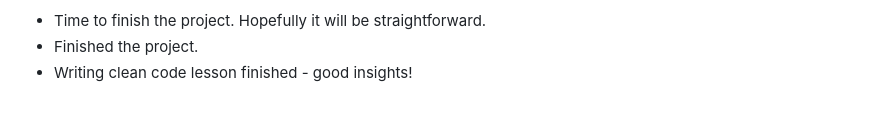
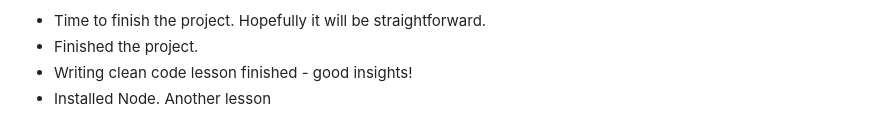
Before and after one commit to blister-pack/odinproject_javascript_course, a Markdown page: README.md, the part around the change. Drawn GitHub-style.

Commit message:
devlog update

```diff
--- a/README.md
+++ b/README.md
@@ -157,3 +157,4 @@ later.
 - Time to finish the project. Hopefully it will be straightforward.
 - Finished the project.
 - Writing clean code lesson finished - good insights!
+- Installed Node. Another lesson
```
